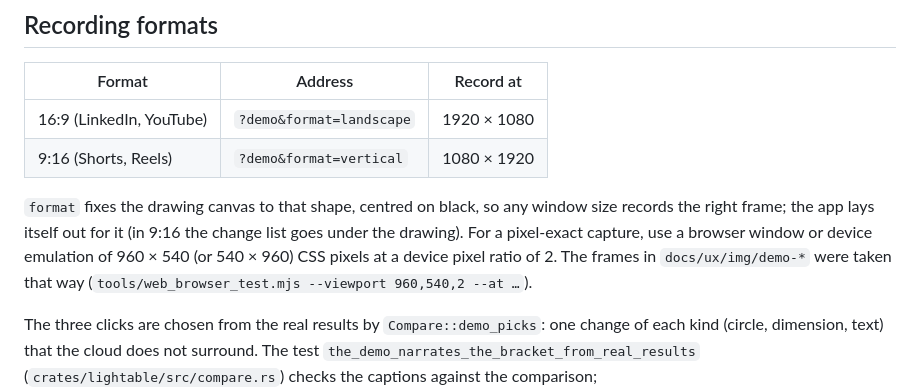
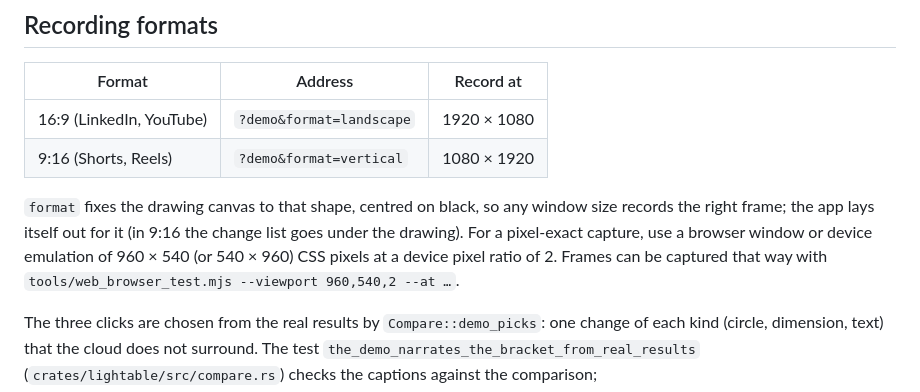
Before and after one commit to Soldsoul86/cad, a Markdown page: docs/demo/demo-script.md, the part around the change. Rendered like a GitHub page.

```diff
--- a/docs/demo/demo-script.md
+++ b/docs/demo/demo-script.md
@@ -54,9 +54,8 @@ the shorter side of the screen (about 41 px in a 1080p frame) and wrap.
 window size records the right frame; the app lays itself out for it (in
 9:16 the change list goes under the drawing). For a pixel-exact capture,
 use a browser window or device emulation of 960 × 540 (or 540 × 960) CSS
-pixels at a device pixel ratio of 2. The frames in `docs/ux/img/demo-*`
-were taken that way (`tools/web_browser_test.mjs --viewport 960,540,2
---at …`).
+pixels at a device pixel ratio of 2. Frames can be captured that way with
+`tools/web_browser_test.mjs --viewport 960,540,2 --at …`.
 
 The three clicks are chosen from the real results by `Compare::demo_picks`:
 one change of each kind (circle, dimension, text) that the cloud does not
```
Also changed, not shown: CHANGELOG.md (+1 -1 lines), docs/DECISIONS.md (+3 -1 lines).
